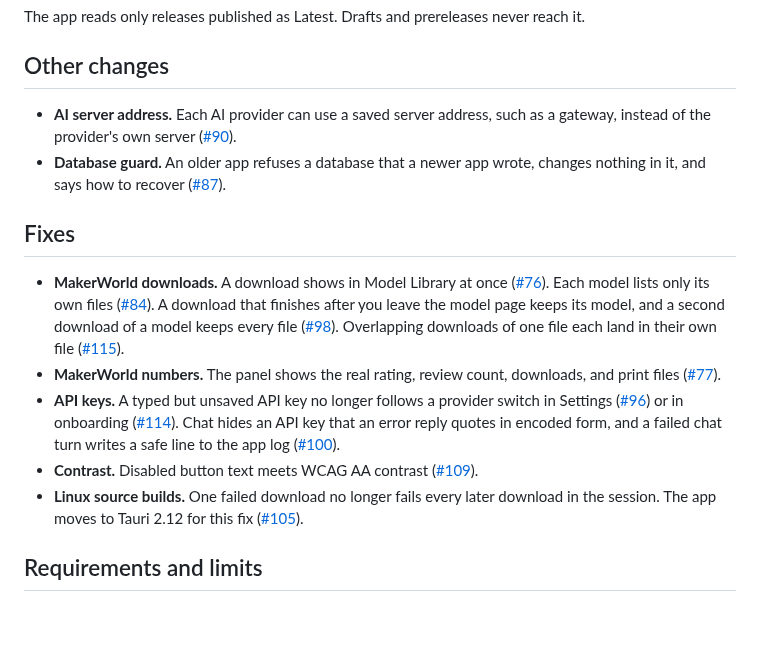
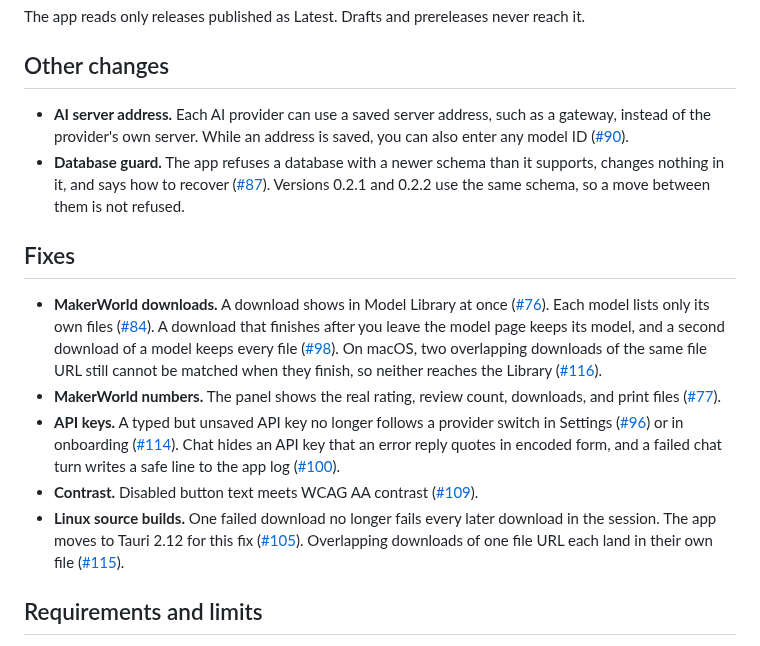
Before and after one commit to AojdevStudio/materialize-3d, a Markdown page: docs/releases/v0.2.2.md, the part around the change. Rendered like a GitHub page; blank space fills up the shorter version.

```diff
--- a/docs/releases/v0.2.2.md
+++ b/docs/releases/v0.2.2.md
@@ -20,16 +20,16 @@ The app reads only releases published as Latest. Drafts and prereleases never re
 
 ## Other changes
 
-- **AI server address.** Each AI provider can use a saved server address, such as a gateway, instead of the provider's own server ([#90](https://github.com/AojdevStudio/materialize-3d/pull/90)).
-- **Database guard.** An older app refuses a database that a newer app wrote, changes nothing in it, and says how to recover ([#87](https://github.com/AojdevStudio/materialize-3d/pull/87)).
+- **AI server address.** Each AI provider can use a saved server address, such as a gateway, instead of the provider's own server. While an address is saved, you can also enter any model ID ([#90](https://github.com/AojdevStudio/materialize-3d/pull/90)).
+- **Database guard.** The app refuses a database with a newer schema than it supports, changes nothing in it, and says how to recover ([#87](https://github.com/AojdevStudio/materialize-3d/pull/87)). Versions 0.2.1 and 0.2.2 use the same schema, so a move between them is not refused.
 
 ## Fixes
 
-- **MakerWorld downloads.** A download shows in Model Library at once ([#76](https://github.com/AojdevStudio/materialize-3d/pull/76)). Each model lists only its own files ([#84](https://github.com/AojdevStudio/materialize-3d/pull/84)). A download that finishes after you leave the model page keeps its model, and a second download of a model keeps every file ([#98](https://github.com/AojdevStudio/materialize-3d/pull/98)). Overlapping downloads of one file each land in their own file ([#115](https://github.com/AojdevStudio/materialize-3d/pull/115)).
+- **MakerWorld downloads.** A download shows in Model Library at once ([#76](https://github.com/AojdevStudio/materialize-3d/pull/76)). Each model lists only its own files ([#84](https://github.com/AojdevStudio/materialize-3d/pull/84)). A download that finishes after you leave the model page keeps its model, and a second download of a model keeps every file ([#98](https://github.com/AojdevStudio/materialize-3d/pull/98)). On macOS, two overlapping downloads of the same file URL still cannot be matched when they finish, so neither reaches the Library ([#116](https://github.com/AojdevStudio/materialize-3d/issues/116)).
 - **MakerWorld numbers.** The panel shows the real rating, review count, downloads, and print files ([#77](https://github.com/AojdevStudio/materialize-3d/pull/77)).
 - **API keys.** A typed but unsaved API key no longer follows a provider switch in Settings ([#96](https://github.com/AojdevStudio/materialize-3d/pull/96)) or in onboarding ([#114](https://github.com/AojdevStudio/materialize-3d/pull/114)). Chat hides an API key that an error reply quotes in encoded form, and a failed chat turn writes a safe line to the app log ([#100](https://github.com/AojdevStudio/materialize-3d/pull/100)).
 - **Contrast.** Disabled button text meets WCAG AA contrast ([#109](https://github.com/AojdevStudio/materialize-3d/pull/109)).
-- **Linux source builds.** One failed download no longer fails every later download in the session. The app moves to Tauri 2.12 for this fix ([#105](https://github.com/AojdevStudio/materialize-3d/pull/105)).
+- **Linux source builds.** One failed download no longer fails every later download in the session. The app moves to Tauri 2.12 for this fix ([#105](https://github.com/AojdevStudio/materialize-3d/pull/105)). Overlapping downloads of one file URL each land in their own file ([#115](https://github.com/AojdevStudio/materialize-3d/pull/115)).
 
 ## Requirements and limits
 
```
Also changed, not shown: CHANGELOG.md (+4 -4 lines).
